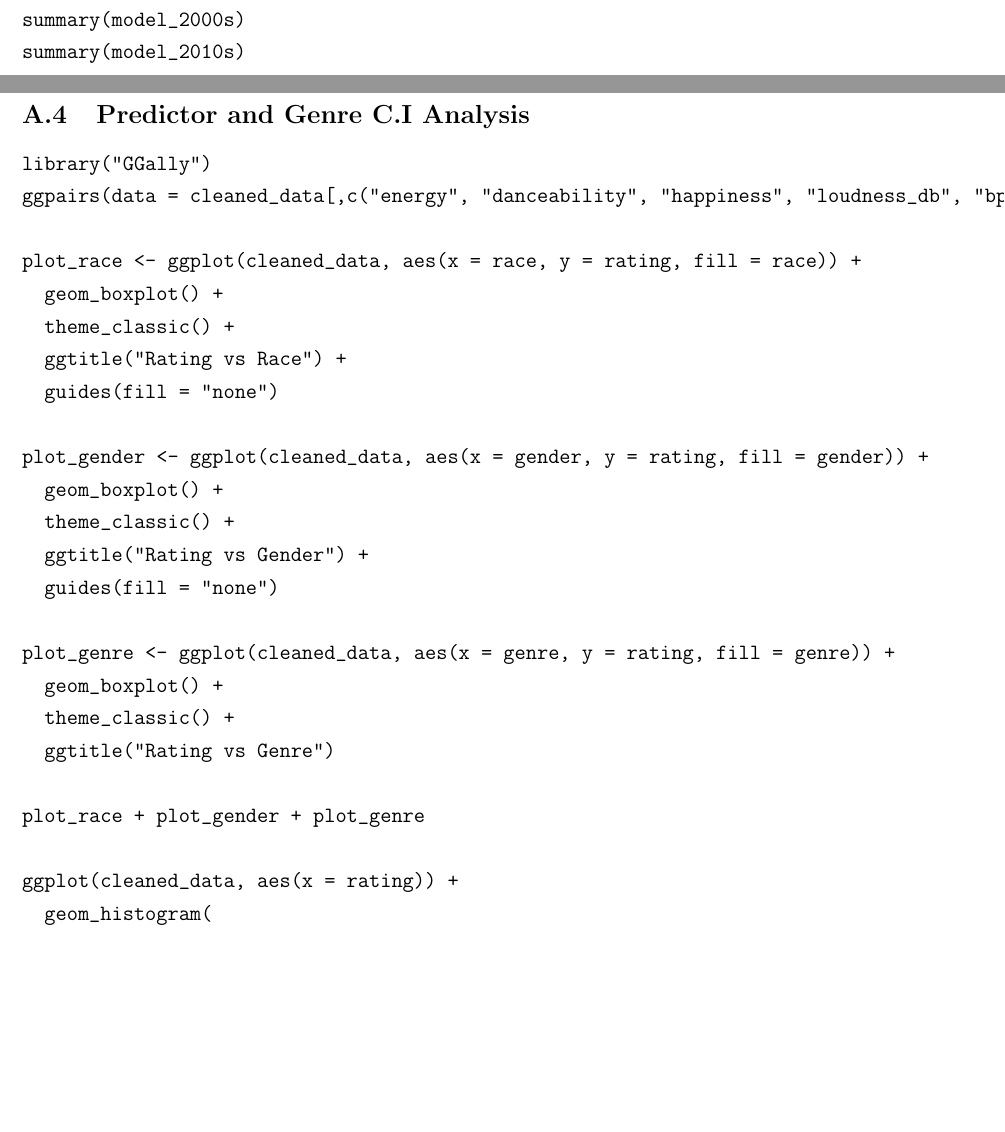
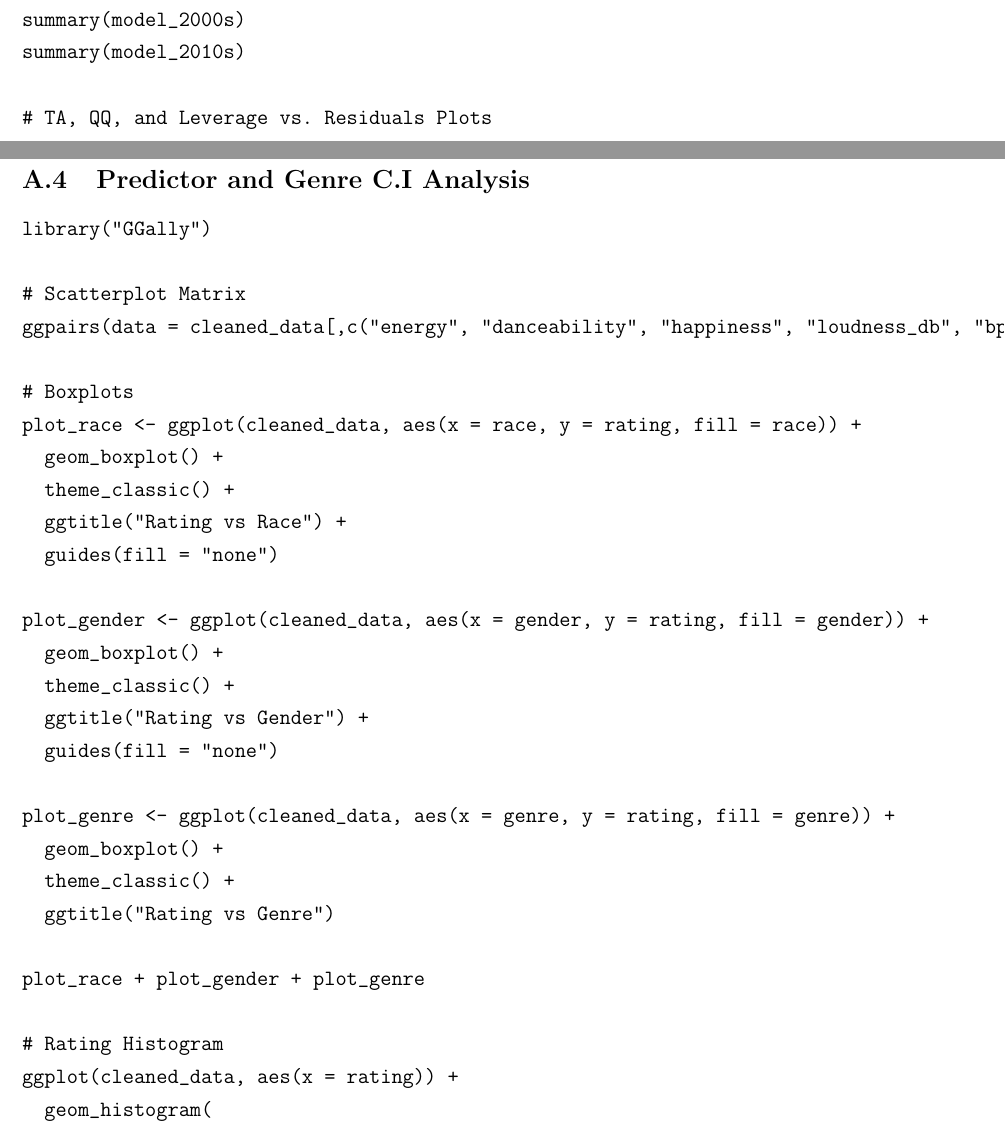
Before and after one commit to kridos/STAT423Project, a LaTeX paper (main.tex): two parts of pages 12 and 13 of 18, joined at a grey line, cut so that both start at the same text, the shorter picture padded with empty space. Compiled offline with pdfLaTeX.

Commit message:
Comments for code chunks

```diff
--- a/main.tex
+++ b/main.tex
@@ -427,6 +427,8 @@ summary(model_90s)
 summary(model_2000s)
 summary(model_2010s)
 
+# TA, QQ, and Leverage vs. Residuals Plots
+
 par(mfrow = c(1,3), mar = c(5, 2, 4, 1))
 
 plot(model_60s, which = c(1, 2, 5), main = "1960s")
@@ -436,8 +438,11 @@ plot(model_60s, which = c(1, 2, 5), main = "1960s")
 \subsection{Predictor and Genre C.I Analysis}
 \begin{verbatim}
 library("GGally")
+
+# Scatterplot Matrix
 ggpairs(data = cleaned_data[,c("energy", "danceability", "happiness", "loudness_db", "bpm", "length_sec", "age")])
 
+# Boxplots
 plot_race <- ggplot(cleaned_data, aes(x = race, y = rating, fill = race)) +
   geom_boxplot() +
   theme_classic() +
@@ -457,6 +462,7 @@ plot_genre <- ggplot(cleaned_data, aes(x = genre, y = rating, fill = genre)) +
 
 plot_race + plot_gender + plot_genre
 
+# Rating Histogram
 ggplot(cleaned_data, aes(x = rating)) +
   geom_histogram(
     binwidth = 1,
```
Also changed, not shown: main.tex (1 more changed lines).
